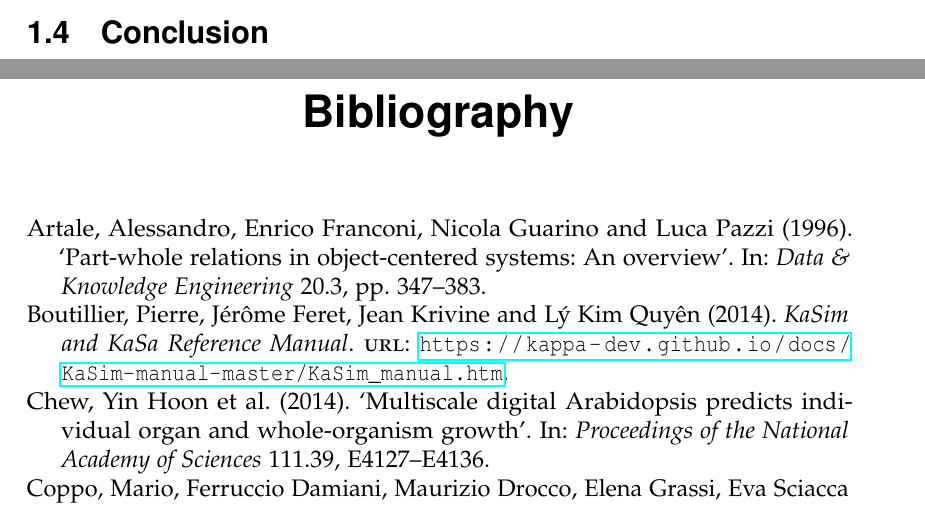
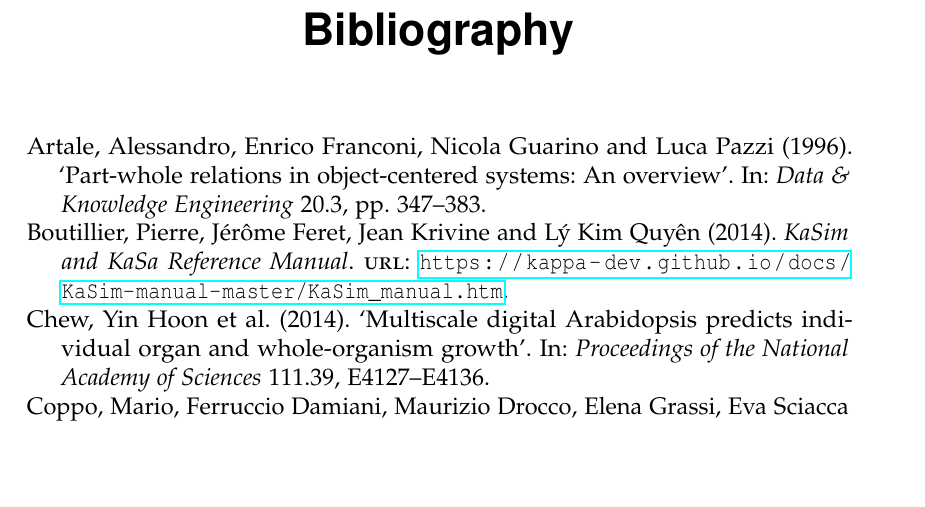
Before and after one commit to azardilis/thesis, a LaTeX thesis (relWork/relWork.tex): two parts of pages 19 and 20 of 21 before the commit and part of page 20 of 21 after it, the two joined at a grey line, cut at the place of the change, the shorter picture padded with empty space. Compiled offline with pdfLaTeX.

Commit message:
for now removed conclusion

```diff
--- a/relWork/relWork.tex
+++ b/relWork/relWork.tex
@@ -782,7 +782,7 @@ further adding to the complexity of the representation.
 
 % Other approaches? SBML?
 
-\section{Conclusion}
+%\section{Conclusion}
 %add some conclusion thing that summarises this chapter and gives a pass to the
 %next one
 
```
